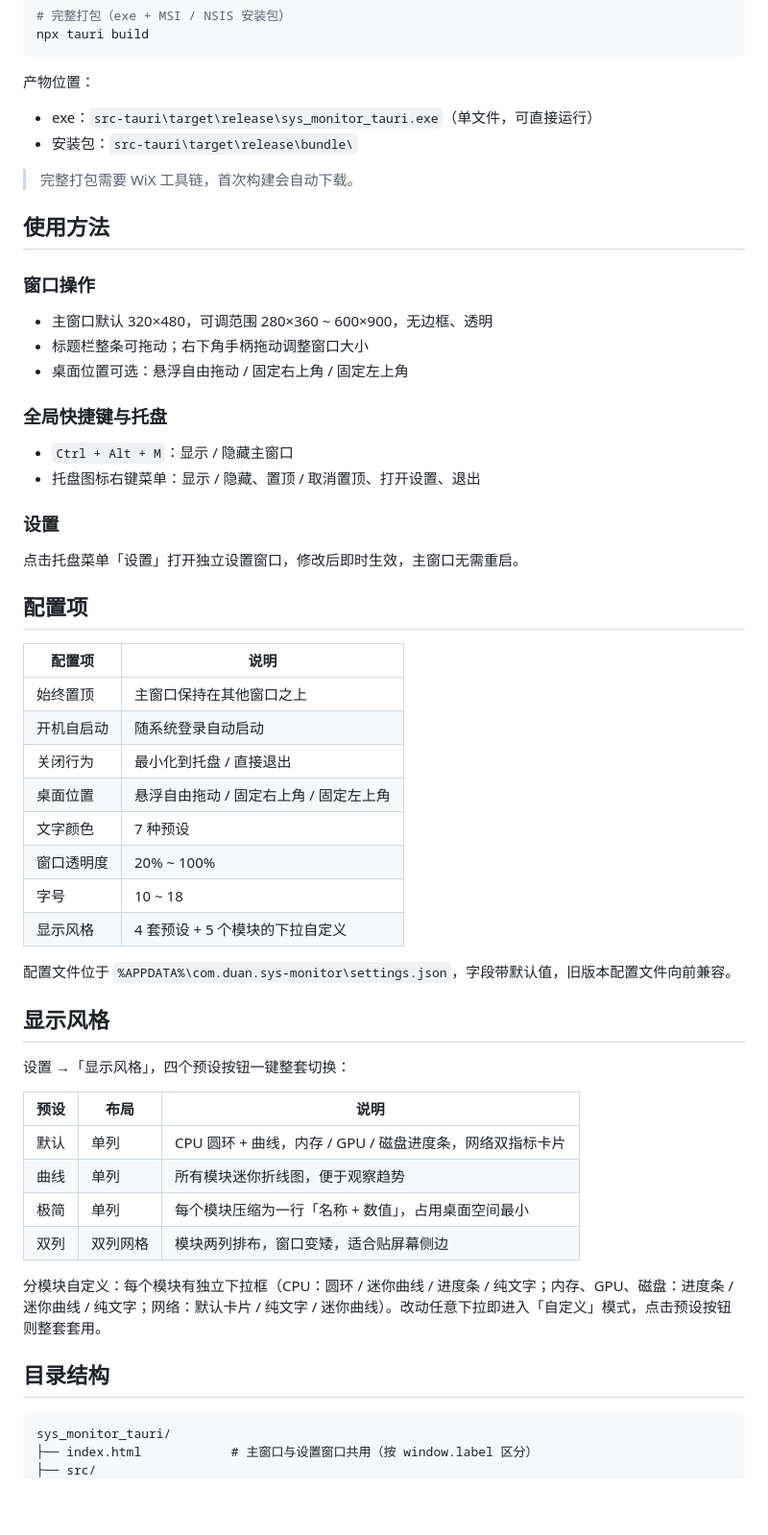
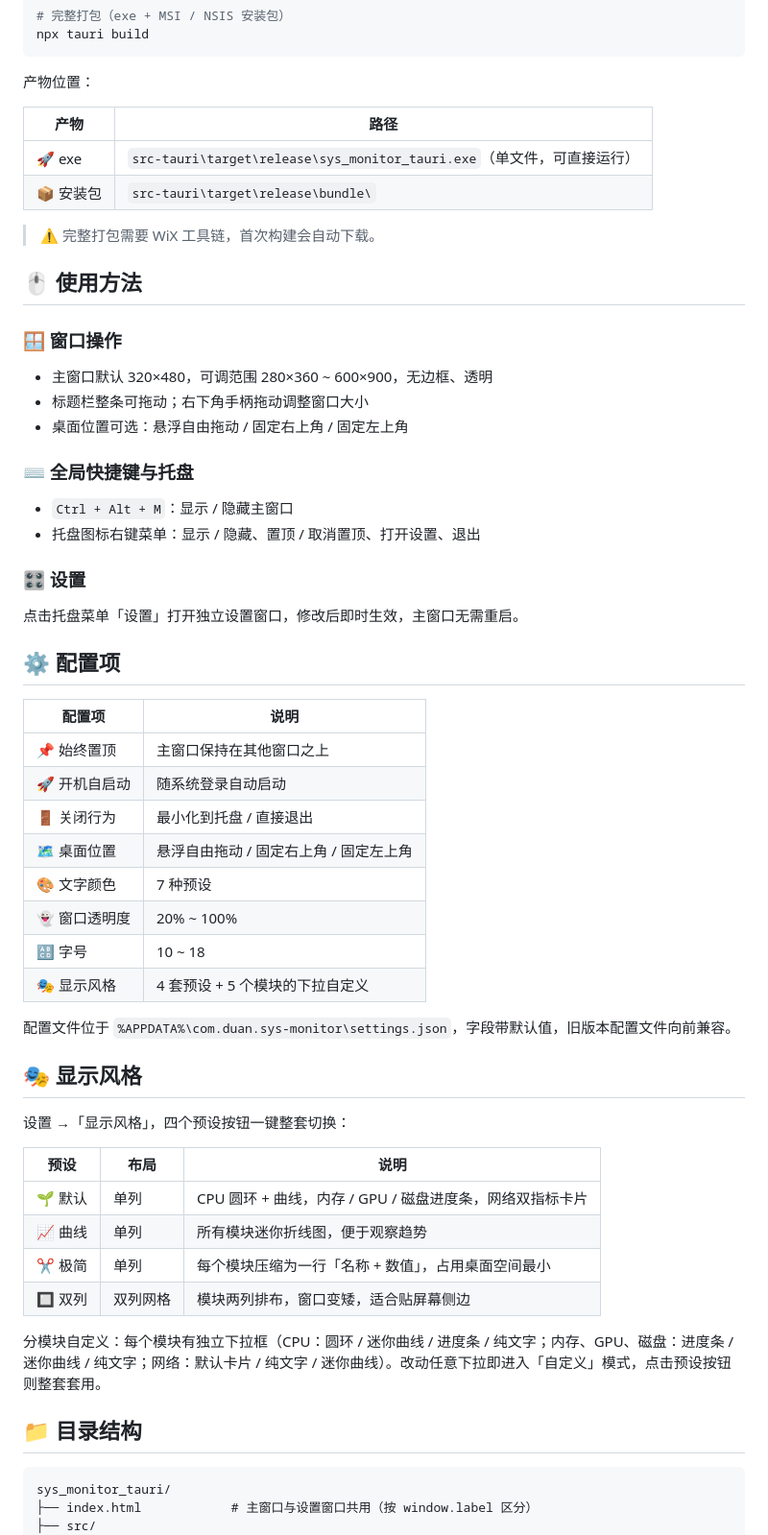
Before and after one commit to DHJ999/sys_monitor_tauri, a Markdown page: README.md, the part around one of its changes. Shown at 96% size. Drawn GitHub-style; blank space fills up the shorter version.

Commit message:
docs: README 各章节与功能列表添加 emoji 图标，中英双语同步

````diff
--- a/README.md
+++ b/README.md
@@ -49,57 +49,59 @@ npx tauri build
 
 产物位置：
 
-- exe：`src-tauri\target\release\sys_monitor_tauri.exe`（单文件，可直接运行）
-- 安装包：`src-tauri\target\release\bundle\`
+| 产物 | 路径 |
+|---|---|
+| 🚀 exe | `src-tauri\target\release\sys_monitor_tauri.exe`（单文件，可直接运行） |
+| 📦 安装包 | `src-tauri\target\release\bundle\` |
 
-> 完整打包需要 WiX 工具链，首次构建会自动下载。
+> ⚠️ 完整打包需要 WiX 工具链，首次构建会自动下载。
 
-## 使用方法
+## 🖱️ 使用方法
 
-### 窗口操作
+### 🪟 窗口操作
 
 - 主窗口默认 320×480，可调范围 280×360 ~ 600×900，无边框、透明
 - 标题栏整条可拖动；右下角手柄拖动调整窗口大小
 - 桌面位置可选：悬浮自由拖动 / 固定右上角 / 固定左上角
 
-### 全局快捷键与托盘
+### ⌨️ 全局快捷键与托盘
 
 - `Ctrl + Alt + M`：显示 / 隐藏主窗口
 - 托盘图标右键菜单：显示 / 隐藏、置顶 / 取消置顶、打开设置、退出
 
-### 设置
+### 🎛️ 设置
 
 点击托盘菜单「设置」打开独立设置窗口，修改后即时生效，主窗口无需重启。
 
-## 配置项
+## ⚙️ 配置项
 
 | 配置项 | 说明 |
 |---|---|
-| 始终置顶 | 主窗口保持在其他窗口之上 |
-| 开机自启动 | 随系统登录自动启动 |
-| 关闭行为 | 最小化到托盘 / 直接退出 |
-| 桌面位置 | 悬浮自由拖动 / 固定右上角 / 固定左上角 |
-| 文字颜色 | 7 种预设 |
-| 窗口透明度 | 20% ~ 100% |
-| 字号 | 10 ~ 18 |
-| 显示风格 | 4 套预设 + 5 个模块的下拉自定义 |
+| 📌 始终置顶 | 主窗口保持在其他窗口之上 |
+| 🚀 开机自启动 | 随系统登录自动启动 |
+| 🚪 关闭行为 | 最小化到托盘 / 直接退出 |
+| 🗺️ 桌面位置 | 悬浮自由拖动 / 固定右上角 / 固定左上角 |
+| 🎨 文字颜色 | 7 种预设 |
+| 👻 窗口透明度 | 20% ~ 100% |
+| 🔠 字号 | 10 ~ 18 |
+| 🎭 显示风格 | 4 套预设 + 5 个模块的下拉自定义 |
 
 配置文件位于 `%APPDATA%\com.duan.sys-monitor\settings.json`，字段带默认值，旧版本配置文件向前兼容。
 
-## 显示风格
+## 🎭 显示风格
 
 设置 →「显示风格」，四个预设按钮一键整套切换：
 
 | 预设 | 布局 | 说明 |
 |---|---|---|
-| 默认 | 单列 | CPU 圆环 + 曲线，内存 / GPU / 磁盘进度条，网络双指标卡片 |
-| 曲线 | 单列 | 所有模块迷你折线图，便于观察趋势 |
-| 极简 | 单列 | 每个模块压缩为一行「名称 + 数值」，占用桌面空间最小 |
-| 双列 | 双列网格 | 模块两列排布，窗口变矮，适合贴屏幕侧边 |
+| 🌱 默认 | 单列 | CPU 圆环 + 曲线，内存 / GPU / 磁盘进度条，网络双指标卡片 |
+| 📈 曲线 | 单列 | 所有模块迷你折线图，便于观察趋势 |
+| ✂️ 极简 | 单列 | 每个模块压缩为一行「名称 + 数值」，占用桌面空间最小 |
+| 🔲 双列 | 双列网格 | 模块两列排布，窗口变矮，适合贴屏幕侧边 |
 
 分模块自定义：每个模块有独立下拉框（CPU：圆环 / 迷你曲线 / 进度条 / 纯文字；内存、GPU、磁盘：进度条 / 迷你曲线 / 纯文字；网络：默认卡片 / 纯文字 / 迷你曲线）。改动任意下拉即进入「自定义」模式，点击预设按钮则整套套用。
 
-## 目录结构
+## 📁 目录结构
 
 ```
 sys_monitor_tauri/
````
Also changed, not shown: other parts of README.md (+19 -19 lines), README_EN.md (+50 -50 lines).
